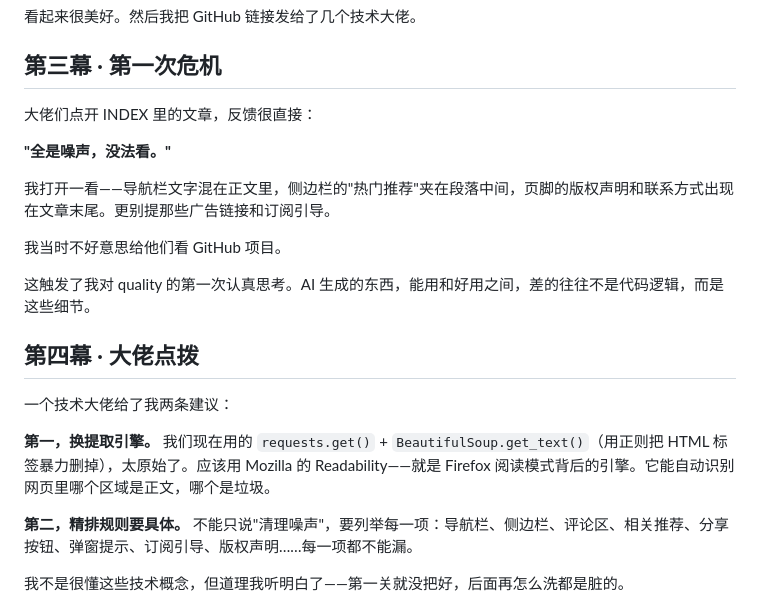
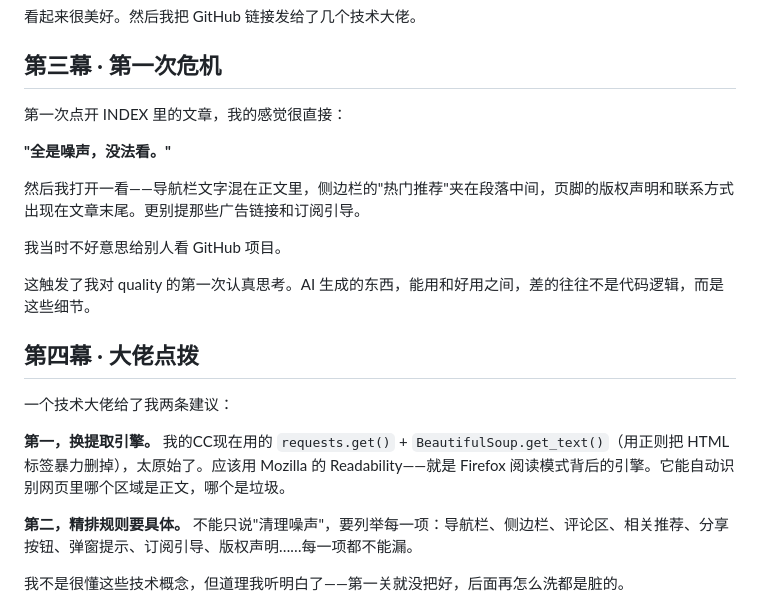
Before and after one commit to xuehai3-cyber/research-skill, a Markdown page: BUILDLOG.md, the part around the change. Rendered like a GitHub page.

```diff
--- a/BUILDLOG.md
+++ b/BUILDLOG.md
@@ -30,13 +30,13 @@ WebSearch 搜索 → AskUserQuestion 勾选 → 逐篇剪藏到 Obsidian → 出
 
 ## 第三幕 · 第一次危机
 
-大佬们点开 INDEX 里的文章，反馈很直接：
+第一次点开 INDEX 里的文章，我的感觉很直接：
 
 **"全是噪声，没法看。"**
 
-我打开一看——导航栏文字混在正文里，侧边栏的"热门推荐"夹在段落中间，页脚的版权声明和联系方式出现在文章末尾。更别提那些广告链接和订阅引导。
+然后我打开一看——导航栏文字混在正文里，侧边栏的"热门推荐"夹在段落中间，页脚的版权声明和联系方式出现在文章末尾。更别提那些广告链接和订阅引导。
 
-我当时不好意思给他们看 GitHub 项目。
+我当时不好意思给别人看 GitHub 项目。
 
 这触发了我对 quality 的第一次认真思考。AI 生成的东西，能用和好用之间，差的往往不是代码逻辑，而是这些细节。
 
@@ -44,7 +44,7 @@ WebSearch 搜索 → AskUserQuestion 勾选 → 逐篇剪藏到 Obsidian → 出
 
 一个技术大佬给了我两条建议：
 
-**第一，换提取引擎。** 我们现在用的 `requests.get()` + `BeautifulSoup.get_text()`（用正则把 HTML 标签暴力删掉），太原始了。应该用 Mozilla 的 Readability——就是 Firefox 阅读模式背后的引擎。它能自动识别网页里哪个区域是正文，哪个是垃圾。
+**第一，换提取引擎。** 我的CC现在用的 `requests.get()` + `BeautifulSoup.get_text()`（用正则把 HTML 标签暴力删掉），太原始了。应该用 Mozilla 的 Readability——就是 Firefox 阅读模式背后的引擎。它能自动识别网页里哪个区域是正文，哪个是垃圾。
 
 **第二，精排规则要具体。** 不能只说"清理噪声"，要列举每一项：导航栏、侧边栏、评论区、相关推荐、分享按钮、弹窗提示、订阅引导、版权声明……每一项都不能漏。
 
```
